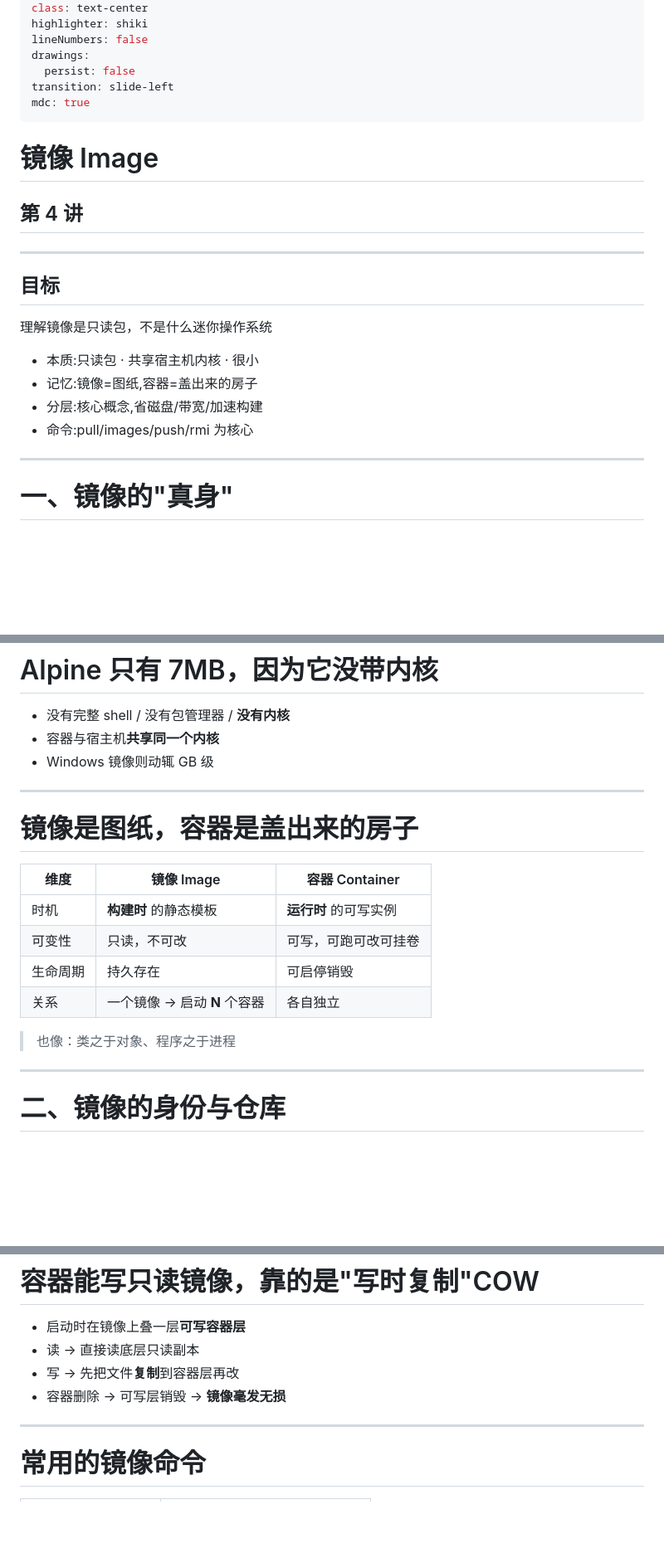
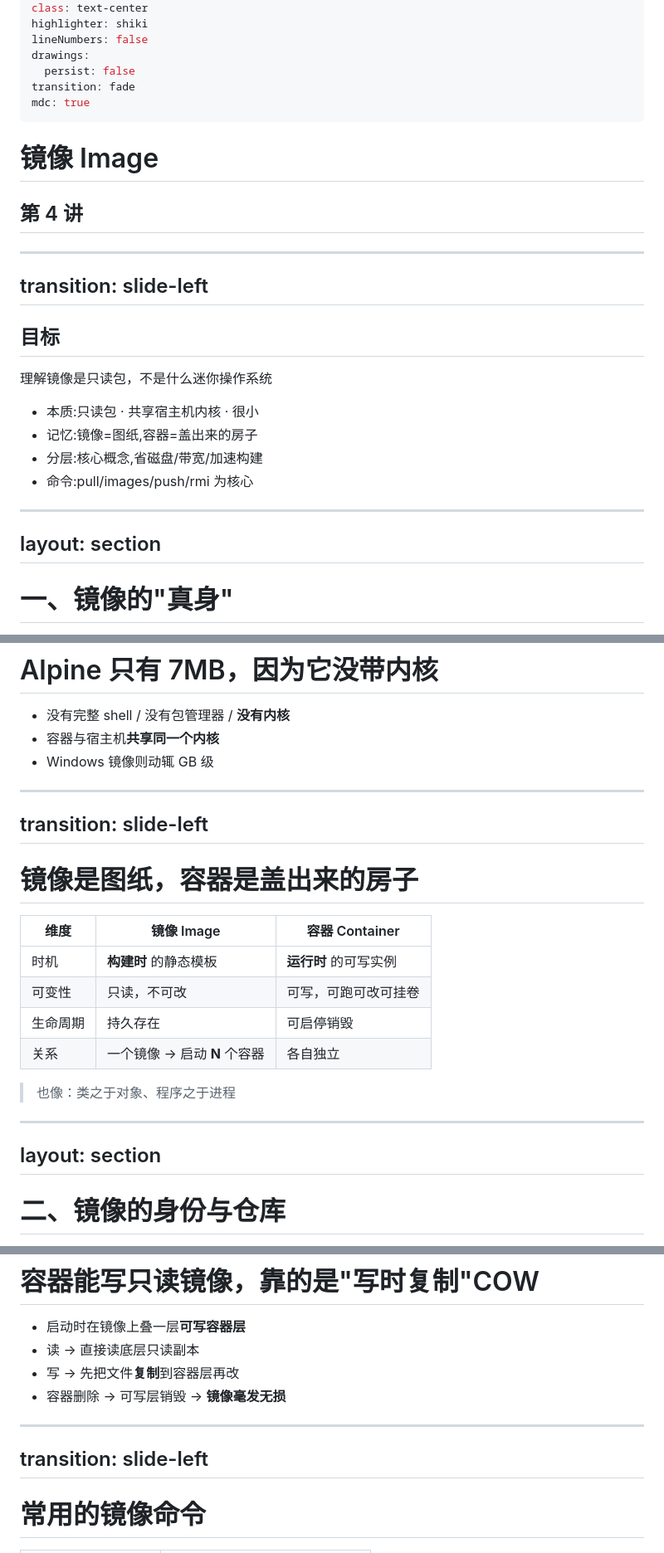
Before and after one commit to jame-louis/docker-101, a Markdown page: slides/lecture04.md, 3 parts joined by grey strips. Shown at 83% size. GitHub-like rendering; blank space fills up the shorter version.

Commit message:
add lecture 04

```diff
--- a/slides/lecture04.md
+++ b/slides/lecture04.md
@@ -9,7 +9,7 @@ highlighter: shiki
 lineNumbers: false
 drawings:
   persist: false
-transition: slide-left
+transition: fade
 mdc: true
 ---
 
@@ -18,6 +18,8 @@ mdc: true
 
 <!-- 讲者备注：【空镜】开场钩子。提问: docker run 起来的容器从哪来? 引出镜像。 -->
 
+---
+transition: slide-left
 ---
 
 ## 目标
@@ -31,6 +33,8 @@ mdc: true
 
 <!-- 讲者备注：【全景】总览三幕剧。第一幕镜像是图纸; 第二幕身份与仓库; 第三幕分层+命令。最后两个动手实践。 -->
 
+---
+layout: section
 ---
 
 # 一、镜像的"真身"
@@ -59,6 +63,8 @@ mdc: true
 <!-- 讲者备注：【特写】破除"镜像=操作系统"的最大误解。三样都没有: shell、包管理器、内核。内核共享是关键, 解释为何Linux镜像不能直接跑Windows。 -->
 
 ---
+transition: slide-left
+---
 
 # 镜像是图纸，容器是盖出来的房子
 
@@ -73,6 +79,8 @@ mdc: true
 
 <!-- 讲者备注：【全景】图纸/房子类比建立直觉。改图纸不影响已盖好的房子; 一份图纸盖无数栋。一个镜像启动多个彼此独立的容器。 -->
 
+---
+layout: section
 ---
 
 # 二、镜像的身份与仓库
@@ -158,6 +170,8 @@ Alpine 基础层 —— 被镜像 A、B、C 共同使用(只存一份)
 <!-- 讲者备注：【特写】COW机制讲透: 写时复制让只读镜像可运行、可写、可隔离。容器删除, 底层镜像不受影响。 -->
 
 ---
+transition: slide-left
+---
 
 # 常用的镜像命令
 
```
Also changed, not shown: other parts of slides/lecture04.md (+10 -0 lines).
